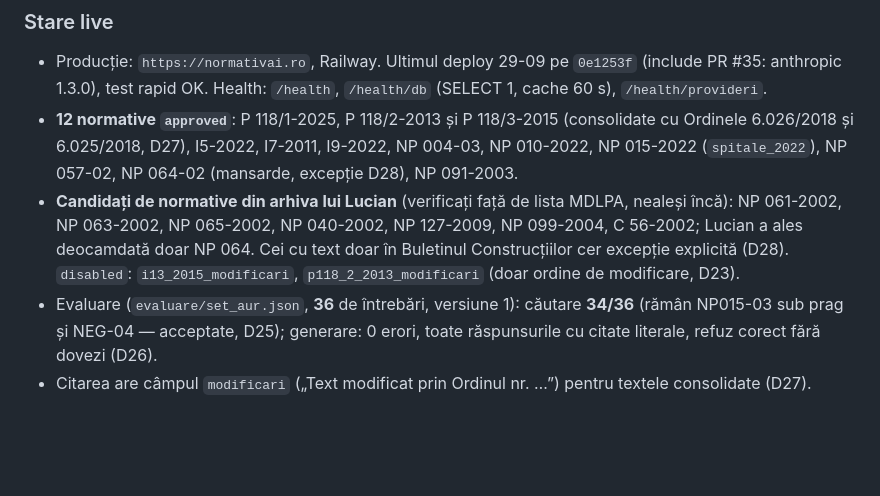
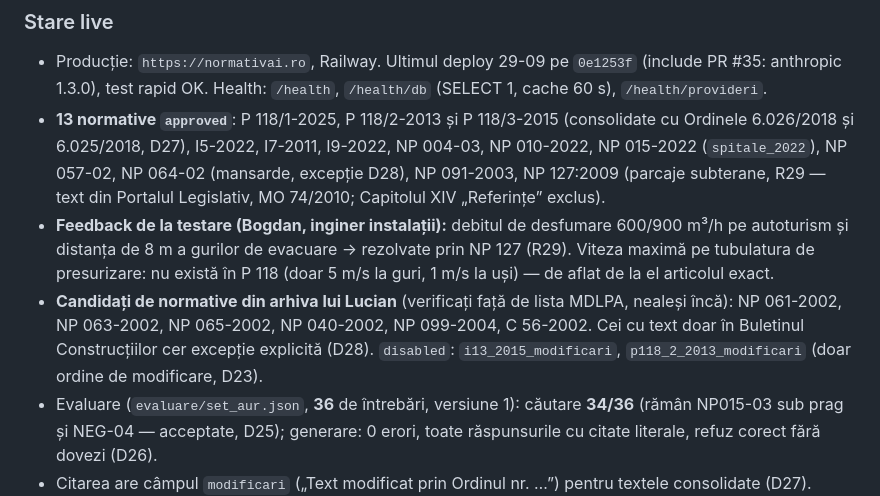
Before and after one commit to INFINITIMAX/omnia-mvp, a Markdown page: HANDOFF.md, the part around the change. GitHub-like rendering; blank space fills up the shorter version.

Commit message:
docs: 13 normative (NP 127), feedback testare
Co-Authored-By: Claude Opus 5.5 <noreply@anthropic.com>

```diff
--- a/HANDOFF.md
+++ b/HANDOFF.md
@@ -6,8 +6,9 @@ Citește în ordine: această secțiune → `docs/DECISIONS.md` (D23–D27 sunt
 
 ### Stare live
 - Producție: `https://normativai.ro`, Railway. Ultimul deploy 29-09 pe `0e1253f` (include PR #35: anthropic 1.3.0), test rapid OK. Health: `/health`, `/health/db` (SELECT 1, cache 60 s), `/health/provideri`.
-- **12 normative `approved`**: P 118/1-2025, P 118/2-2013 și P 118/3-2015 (consolidate cu Ordinele 6.026/2018 și 6.025/2018, D27), I5-2022, I7-2011, I9-2022, NP 004-03, NP 010-2022, NP 015-2022 (`spitale_2022`), NP 057-02, NP 064-02 (mansarde, excepție D28), NP 091-2003.
-- **Candidați de normative din arhiva lui Lucian** (verificați față de lista MDLPA, nealeși încă): NP 061-2002, NP 063-2002, NP 065-2002, NP 040-2002, NP 127-2009, NP 099-2004, C 56-2002; Lucian a ales deocamdată doar NP 064. Cei cu text doar în Buletinul Construcțiilor cer excepție explicită (D28). `disabled`: `i13_2015_modificari`, `p118_2_2013_modificari` (doar ordine de modificare, D23).
+- **13 normative `approved`**: P 118/1-2025, P 118/2-2013 și P 118/3-2015 (consolidate cu Ordinele 6.026/2018 și 6.025/2018, D27), I5-2022, I7-2011, I9-2022, NP 004-03, NP 010-2022, NP 015-2022 (`spitale_2022`), NP 057-02, NP 064-02 (mansarde, excepție D28), NP 091-2003, NP 127:2009 (parcaje subterane, R29 — text din Portalul Legislativ, MO 74/2010; Capitolul XIV „Referințe” exclus).
+- **Feedback de la testare (Bogdan, inginer instalații):** debitul de desfumare 600/900 m³/h pe autoturism și distanța de 8 m a gurilor de evacuare → rezolvate prin NP 127 (R29). Viteza maximă pe tubulatura de presurizare: nu există în P 118 (doar 5 m/s la guri, 1 m/s la uși) — de aflat de la el articolul exact.
+- **Candidați de normative din arhiva lui Lucian** (verificați față de lista MDLPA, nealeși încă): NP 061-2002, NP 063-2002, NP 065-2002, NP 040-2002, NP 099-2004, C 56-2002. Cei cu text doar în Buletinul Construcțiilor cer excepție explicită (D28). `disabled`: `i13_2015_modificari`, `p118_2_2013_modificari` (doar ordine de modificare, D23).
 - Evaluare (`evaluare/set_aur.json`, **36** de întrebări, versiune 1): căutare **34/36** (rămân NP015-03 sub prag și NEG-04 — acceptate, D25); generare: 0 erori, toate răspunsurile cu citate literale, refuz corect fără dovezi (D26).
 - Citarea are câmpul `modificari` („Text modificat prin Ordinul nr. …”) pentru textele consolidate (D27).
 
```
Also changed, not shown: TASKS.md (+2 -1 lines).
